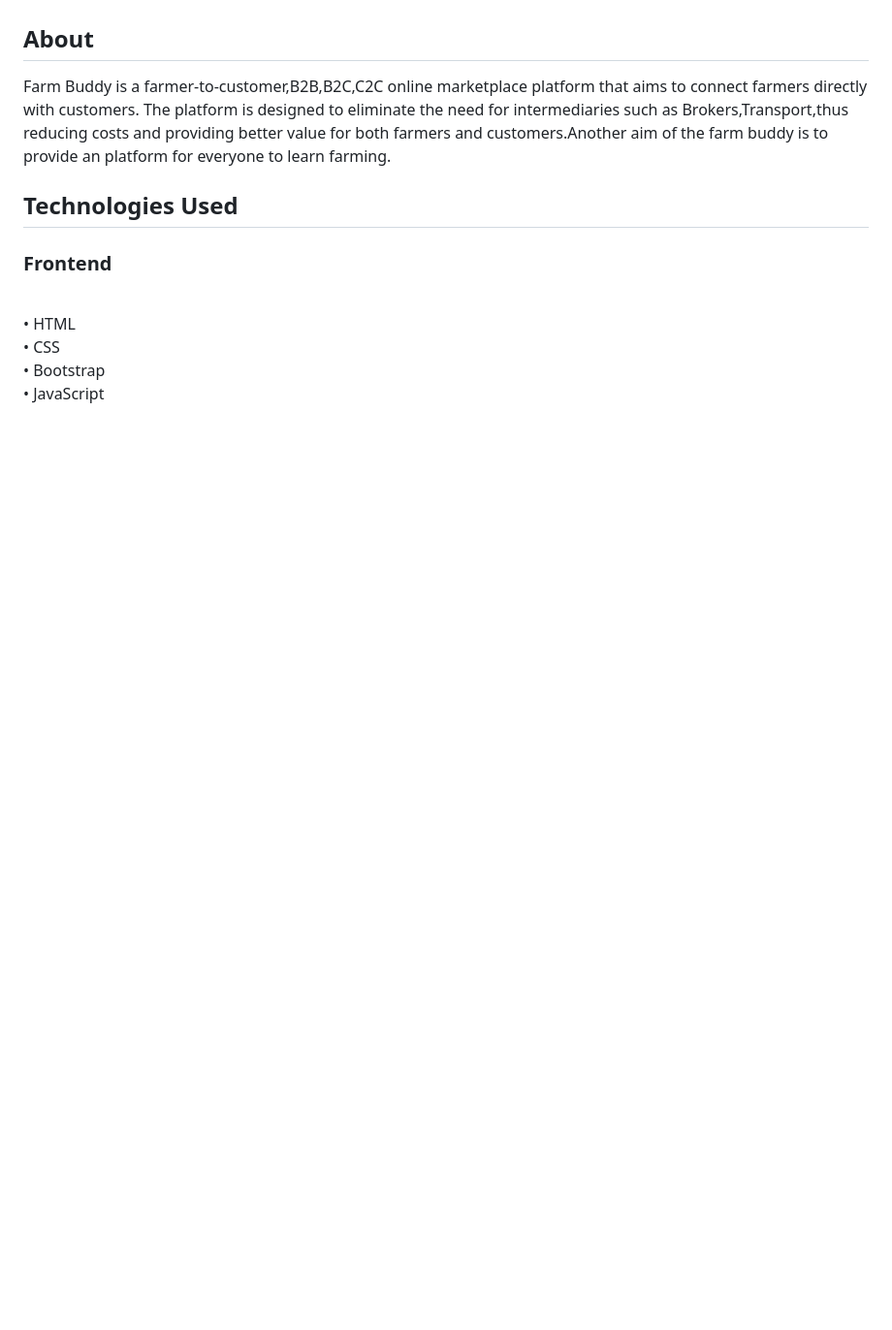
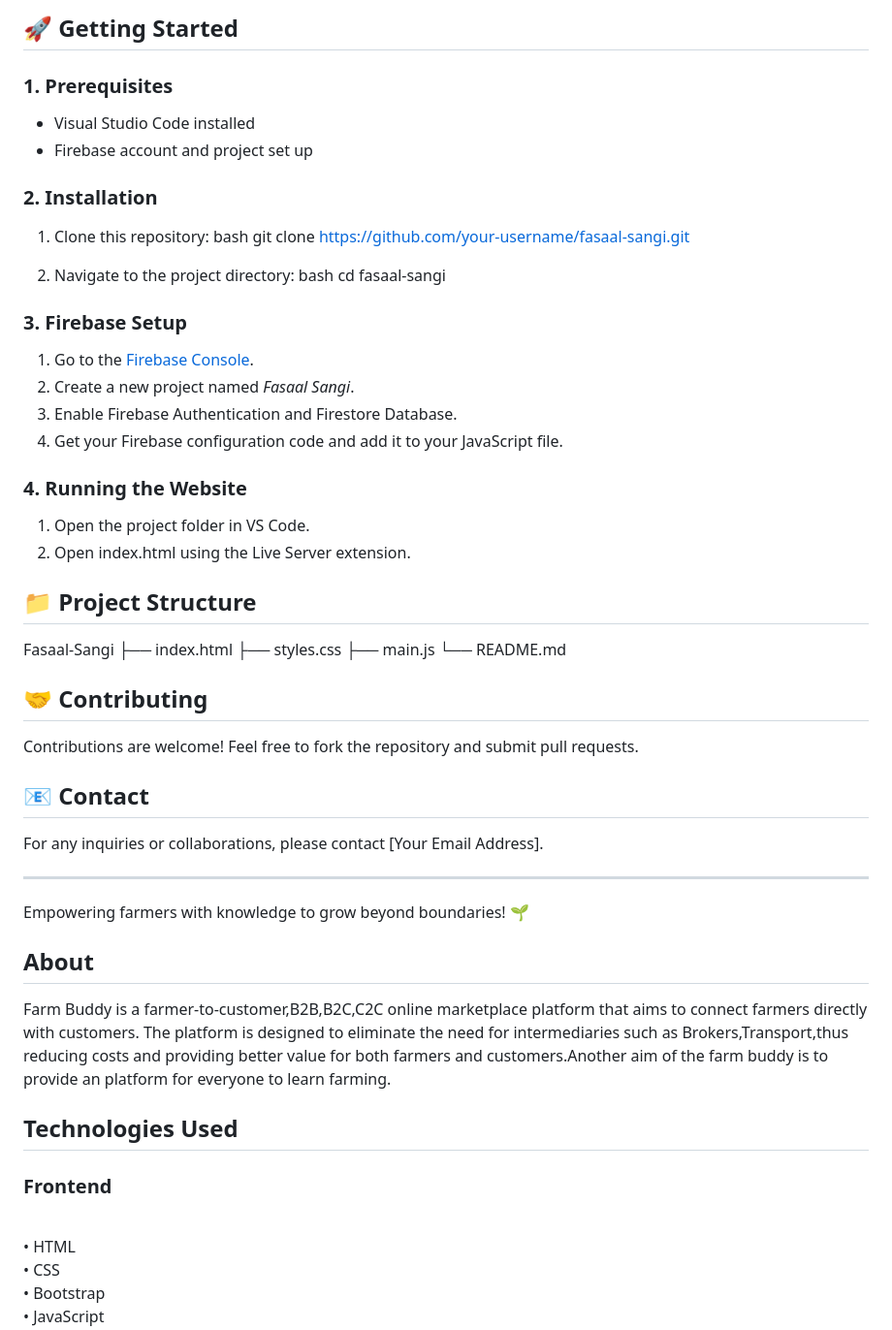
Before and after one commit to souvik123-hub/Fasaal_Sangi, a Markdown page: README.md, the part around the change printed below. Shown: that part at 97% size. Rendered like a GitHub page; blank space fills up the shorter version.

```diff
--- a/README.md
+++ b/README.md
@@ -9,3 +22,48 @@ In Agriculture sector there has been always middlemen between the customer and f
+## 🚀 Getting Started
+
+### 1. Prerequisites
+- Visual Studio Code installed
+- Firebase account and project set up
+
+### 2. Installation
+1. Clone this repository:
+   bash
+   git clone https://github.com/your-username/fasaal-sangi.git
+
+2. Navigate to the project directory:
+   bash
+   cd fasaal-sangi
+
+
+### 3. Firebase Setup
+1. Go to the [Firebase Console](https://console.firebase.google.com/).
+2. Create a new project named *Fasaal Sangi*.
+3. Enable Firebase Authentication and Firestore Database.
+4. Get your Firebase configuration code and add it to your JavaScript file.
+
+### 4. Running the Website
+1. Open the project folder in VS Code.
+2. Open index.html using the Live Server extension.
+
+## 📁 Project Structure
+
+Fasaal-Sangi
+├── index.html
+├── styles.css
+├── main.js
+└── README.md
+
+
+## 🤝 Contributing
+Contributions are welcome! Feel free to fork the repository and submit pull requests.
+
+## 📧 Contact
+For any inquiries or collaborations, please contact [Your Email Address].
+
+---
+
+Empowering farmers with knowledge to grow beyond boundaries! 🌱
+
 <h2>About</h2>
 Farm Buddy is a farmer-to-customer,B2B,B2C,C2C online marketplace platform that aims to connect farmers directly with customers. The platform is designed to eliminate the need for intermediaries such as Brokers,Transport,thus reducing costs and providing better value for both farmers and customers.Another aim of the farm buddy is to provide an platform for everyone to learn farming.
 <h2>Technologies Used</h2>
```
Also changed, not shown: other parts of README.md (+14 -1 lines).
